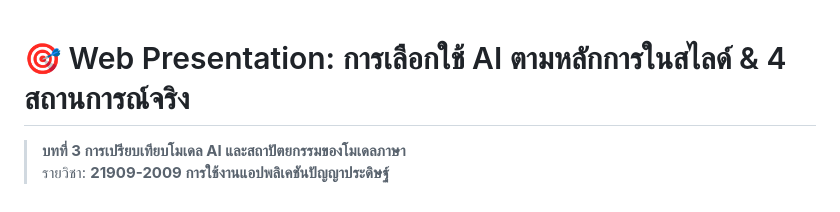
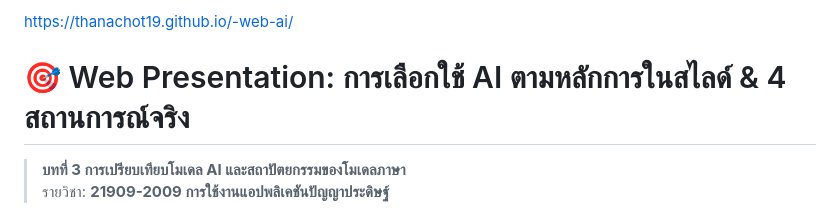
Before and after one commit to Thanachot19/-web-ai, a Markdown page: README.md, the part around the change. GitHub-like rendering.

```diff
--- a/README.md
+++ b/README.md
@@ -1,3 +1,4 @@
+ https://thanachot19.github.io/-web-ai/
 # 🎯 Web Presentation: การเลือกใช้ AI ตามหลักการในสไลด์ & 4 สถานการณ์จริง
 
 > **บทที่ 3 การเปรียบเทียบโมเดล AI และสถาปัตยกรรมของโมเดลภาษา**
```
